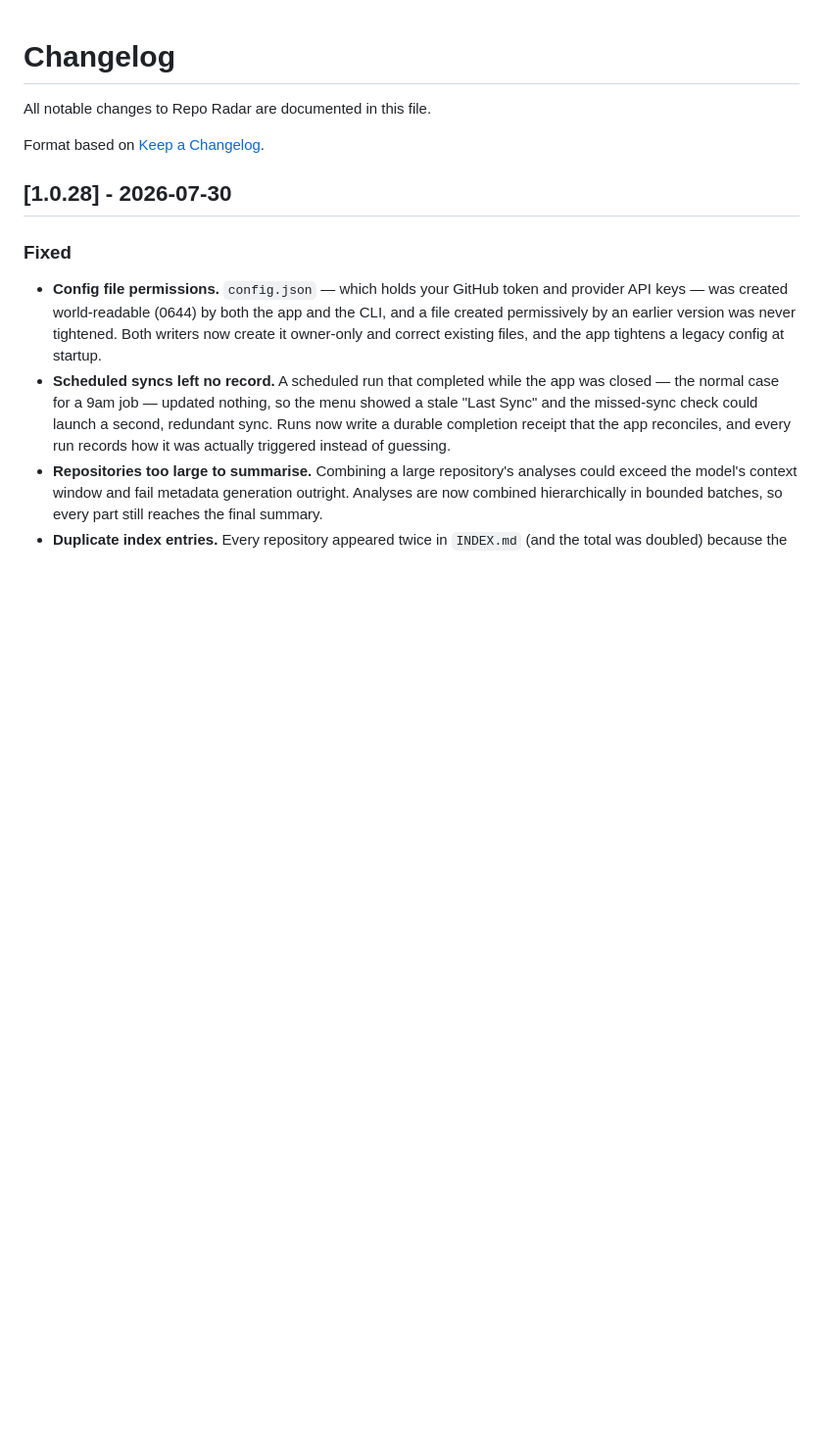
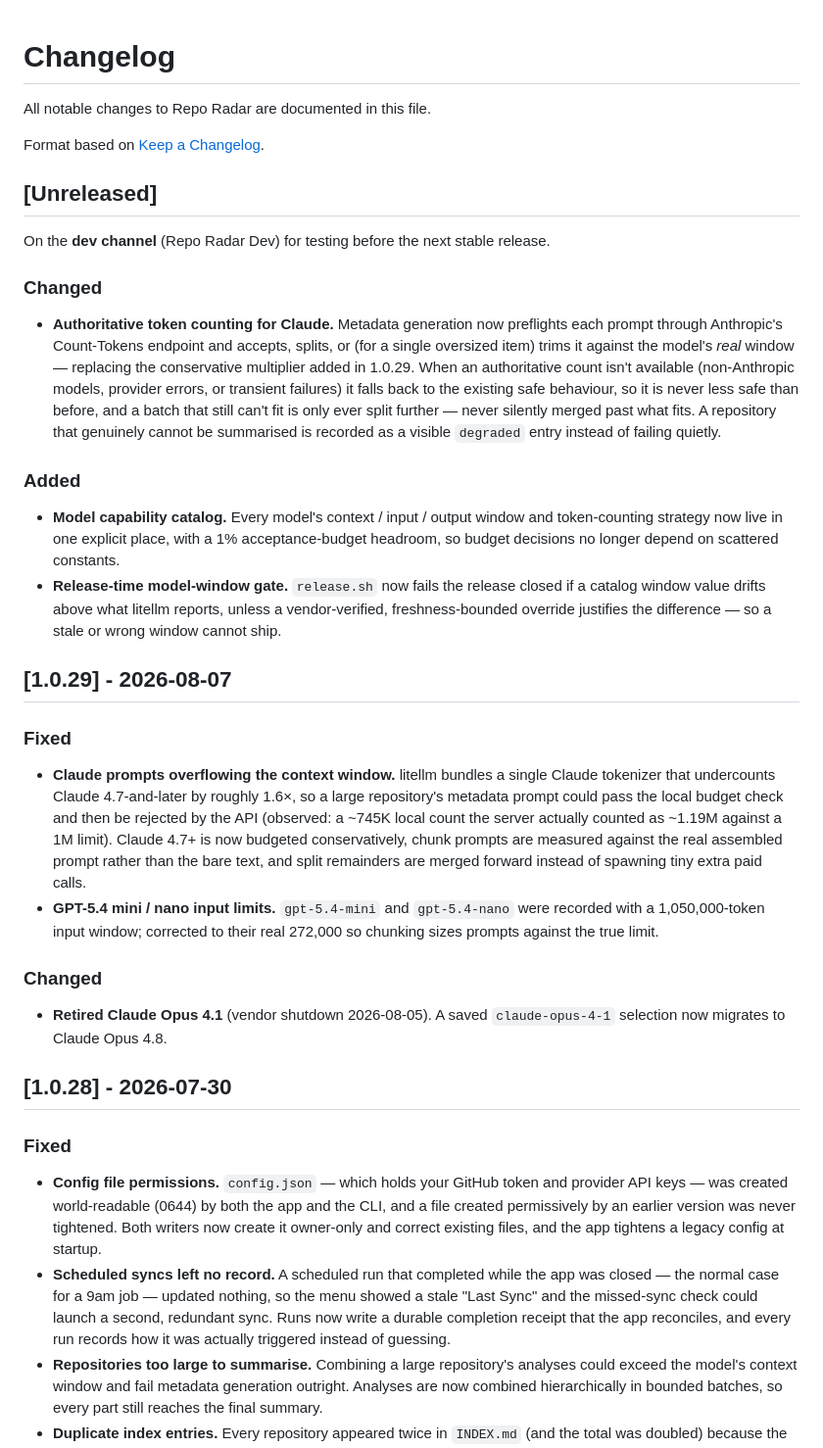
Before and after one commit to mattwallington/repo-radar, a Markdown page: CHANGELOG.md, the part around the change. Shown at 98% size. GitHub-like rendering; blank space fills up the shorter version.

Commit message:
docs(changelog): add 1.0.29 (Claude token accounting, Opus 4.1 retirement) + Branch 2 under Unreleased
Co-Authored-By: Claude Opus 4.8 (1M context) <noreply@anthropic.com>

```diff
--- a/CHANGELOG.md
+++ b/CHANGELOG.md
@@ -3,6 +3,26 @@
 All notable changes to Repo Radar are documented in this file.
 
 Format based on [Keep a Changelog](https://keepachangelog.com/).
+
+## [Unreleased]
+
+On the **dev channel** (Repo Radar Dev) for testing before the next stable release.
+
+### Changed
+- **Authoritative token counting for Claude.** Metadata generation now preflights each prompt through Anthropic's Count-Tokens endpoint and accepts, splits, or (for a single oversized item) trims it against the model's *real* window — replacing the conservative multiplier added in 1.0.29. When an authoritative count isn't available (non-Anthropic models, provider errors, or transient failures) it falls back to the existing safe behaviour, so it is never less safe than before, and a batch that still can't fit is only ever split further — never silently merged past what fits. A repository that genuinely cannot be summarised is recorded as a visible `degraded` entry instead of failing quietly.
+
+### Added
+- **Model capability catalog.** Every model's context / input / output window and token-counting strategy now live in one explicit place, with a 1% acceptance-budget headroom, so budget decisions no longer depend on scattered constants.
+- **Release-time model-window gate.** `release.sh` now fails the release closed if a catalog window value drifts above what litellm reports, unless a vendor-verified, freshness-bounded override justifies the difference — so a stale or wrong window cannot ship.
+
+## [1.0.29] - 2026-08-07
+
+### Fixed
+- **Claude prompts overflowing the context window.** litellm bundles a single Claude tokenizer that undercounts Claude 4.7-and-later by roughly 1.6×, so a large repository's metadata prompt could pass the local budget check and then be rejected by the API (observed: a ~745K local count the server actually counted as ~1.19M against a 1M limit). Claude 4.7+ is now budgeted conservatively, chunk prompts are measured against the real assembled prompt rather than the bare text, and split remainders are merged forward instead of spawning tiny extra paid calls.
+- **GPT-5.4 mini / nano input limits.** `gpt-5.4-mini` and `gpt-5.4-nano` were recorded with a 1,050,000-token input window; corrected to their real 272,000 so chunking sizes prompts against the true limit.
+
+### Changed
+- **Retired Claude Opus 4.1** (vendor shutdown 2026-08-05). A saved `claude-opus-4-1` selection now migrates to Claude Opus 4.8.
 
 ## [1.0.28] - 2026-07-30
 
```
